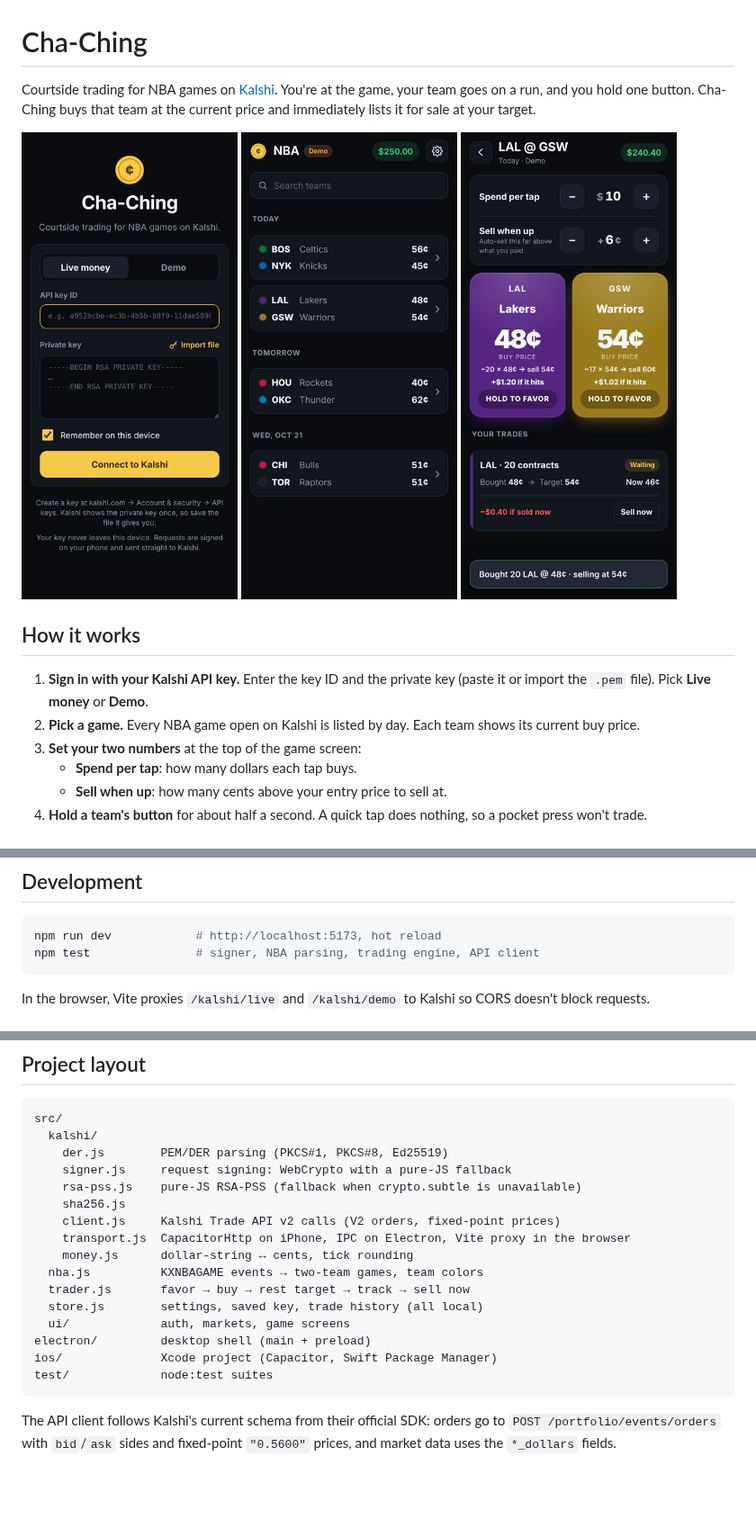
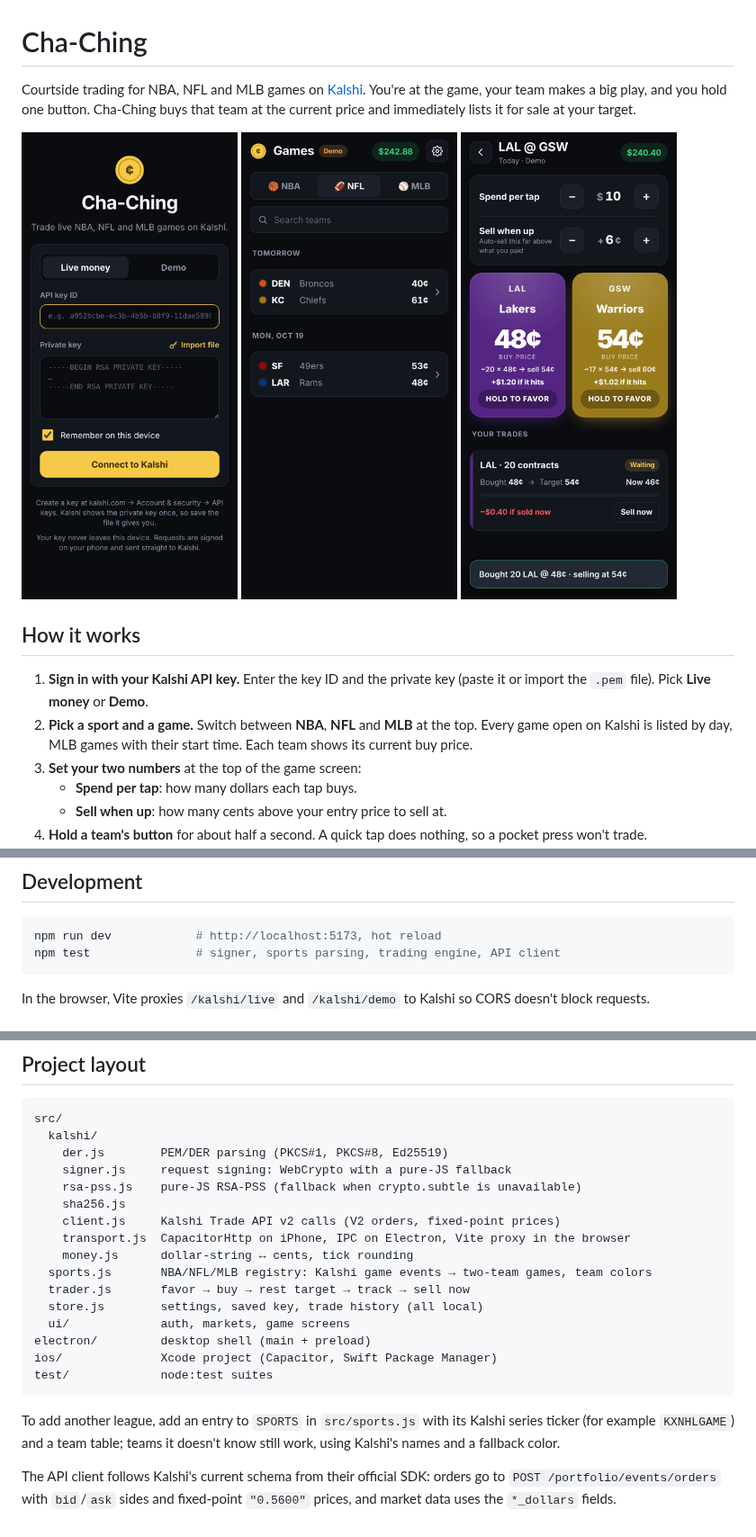
Before and after one commit to AyanJhunjhunwala/cha-ching, a Markdown page: README.md, 3 parts joined by grey strips. Shown at 90% size. Rendered like a GitHub page; pictures changed too: docs/auth.png, docs/markets.png; blank space fills up the shorter version.

Commit message:
Update docs for NBA, NFL and MLB
README describes the sport picker and MLB start times, renames the
module in the project layout, and explains how to add another league.
Package description and the sign-in and games-list screenshots now
show the three sports.

Co-Authored-By: Claude Opus 5.5 <noreply@anthropic.com>
Claude-Session: https://claude.ai/code/session_011V4Dr7xaBu3DiVvrpLy1GA

````diff
--- a/README.md
+++ b/README.md
@@ -1,6 +1,6 @@
 # Cha-Ching
 
-Courtside trading for NBA games on [Kalshi](https://kalshi.com). You're at the game, your team goes on a run, and you hold one button. Cha-Ching buys that team at the current price and immediately lists it for sale at your target.
+Courtside trading for NBA, NFL and MLB games on [Kalshi](https://kalshi.com). You're at the game, your team makes a big play, and you hold one button. Cha-Ching buys that team at the current price and immediately lists it for sale at your target.
 
 <p>
   <img src="docs/auth.png" width="240" alt="Sign-in screen">
@@ -11,7 +11,7 @@ Courtside trading for NBA games on [Kalshi](https://kalshi.com). You're at the g
 ## How it works
 
 1. **Sign in with your Kalshi API key.** Enter the key ID and the private key (paste it or import the `.pem` file). Pick **Live money** or **Demo**.
-2. **Pick a game.** Every NBA game open on Kalshi is listed by day. Each team shows its current buy price.
+2. **Pick a sport and a game.** Switch between **NBA**, **NFL** and **MLB** at the top. Every game open on Kalshi is listed by day, MLB games with their start time. Each team shows its current buy price.
 3. **Set your two numbers** at the top of the game screen:
    - **Spend per tap**: how many dollars each tap buys.
    - **Sell when up**: how many cents above your entry price to sell at.
@@ -83,7 +83,7 @@ npm run dist:desktop   # package an installer into release/
 
 ```bash
 npm run dev            # http://localhost:5173, hot reload
-npm test               # signer, NBA parsing, trading engine, API client
+npm test               # signer, sports parsing, trading engine, API client
 ```
 
 In the browser, Vite proxies `/kalshi/live` and `/kalshi/demo` to Kalshi so CORS doesn't block requests.
@@ -126,7 +126,7 @@ src/
     client.js     Kalshi Trade API v2 calls (V2 orders, fixed-point prices)
     transport.js  CapacitorHttp on iPhone, IPC on Electron, Vite proxy in the browser
     money.js      dollar-string ↔ cents, tick rounding
-  nba.js          KXNBAGAME events → two-team games, team colors
+  sports.js       NBA/NFL/MLB registry: Kalshi game events → two-team games, team colors
   trader.js       favor → buy → rest target → track → sell now
   store.js        settings, saved key, trade history (all local)
   ui/             auth, markets, game screens
@@ -135,4 +135,6 @@ ios/              Xcode project (Capacitor, Swift Package Manager)
 test/             node:test suites
 ```
 
+To add another league, add an entry to `SPORTS` in `src/sports.js` with its Kalshi series ticker (for example `KXNHLGAME`) and a team table; teams it doesn't know still work, using Kalshi's names and a fallback color.
+
 The API client follows Kalshi's current schema from their official SDK: orders go to `POST /portfolio/events/orders` with `bid`/`ask` sides and fixed-point `"0.5600"` prices, and market data uses the `*_dollars` fields.
````
Also changed, not shown: other parts of README.md (+1 -1 lines), 1 other file.
